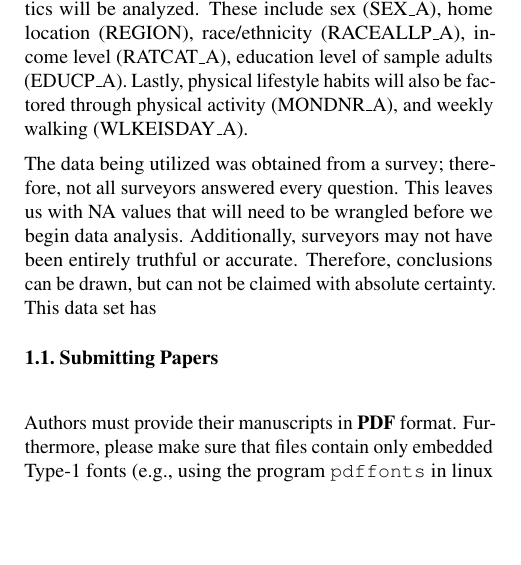
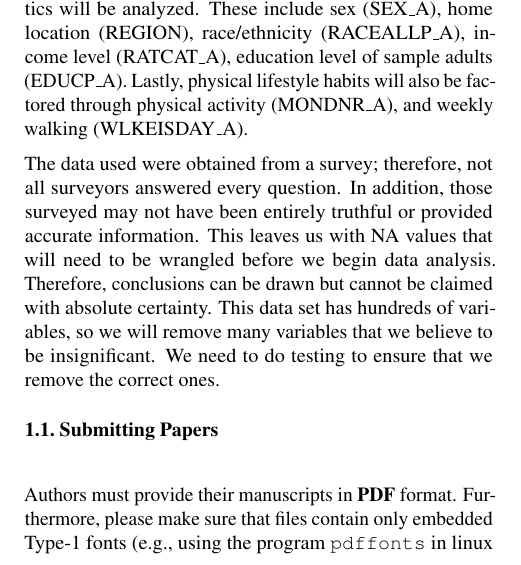
Before and after one commit to nladocsi/DS3001_F25_Project, a LaTeX problem sheet (DS_3001_Paper/example_paper.tex): part of one column of page 1 of 7, cut so that both start at the same text, the shorter picture padded with empty space. Compiled offline with pdfLaTeX.

Commit message:
Updates from Overleaf

```diff
--- a/DS_3001_Paper/example_paper.tex
+++ b/DS_3001_Paper/example_paper.tex
@@ -125,7 +125,7 @@ The first step with any dataset, especially one this large, is to identify the k
 
 The outlined variables above gather information about the surveyor's diagnosis of diabetes. Since the goal is also to examine contributing factors to mitigate diabetes risk, the predictor variables also need to be included. One broad category is food insecurity, which contains the variables: [FDSRUNOUT\_A worry food would run out, FDSLAST\_A food didn't last, FDSHUNGRY\_ A hungry because not enough money for food]. Further analysis may reveal which of the variables among the three should be prioritized, or if all are relevant. Additionally, demographic characteristics will be analyzed. These include sex (SEX\_A), home location (REGION), race/ethnicity (RACEALLP\_A), income level (RATCAT\_A), education level of sample adults (EDUCP\_A). Lastly, physical lifestyle habits will also be factored through physical activity (MONDNR\_A), and weekly walking (WLKEISDAY\_A).
 
-The data being utilized was obtained from a survey; therefore, not all surveyors answered every question. This leaves us with NA values that will need to be wrangled before we begin data analysis. Additionally, surveyors may not have been entirely truthful or accurate. Therefore, conclusions can be drawn, but can not be claimed with absolute certainty. This data set has
+The data used were obtained from a survey; therefore, not all surveyors answered every question. In addition, those surveyed may not have been entirely truthful or provided accurate information. This leaves us with NA values that will need to be wrangled before we begin data analysis. Therefore, conclusions can be drawn but cannot be claimed with absolute certainty. This data set has hundreds of variables, so we will remove many variables that we believe to be insignificant. We need to do testing to ensure that we remove the correct ones.
 
 \subsection{Submitting Papers}
 
```
